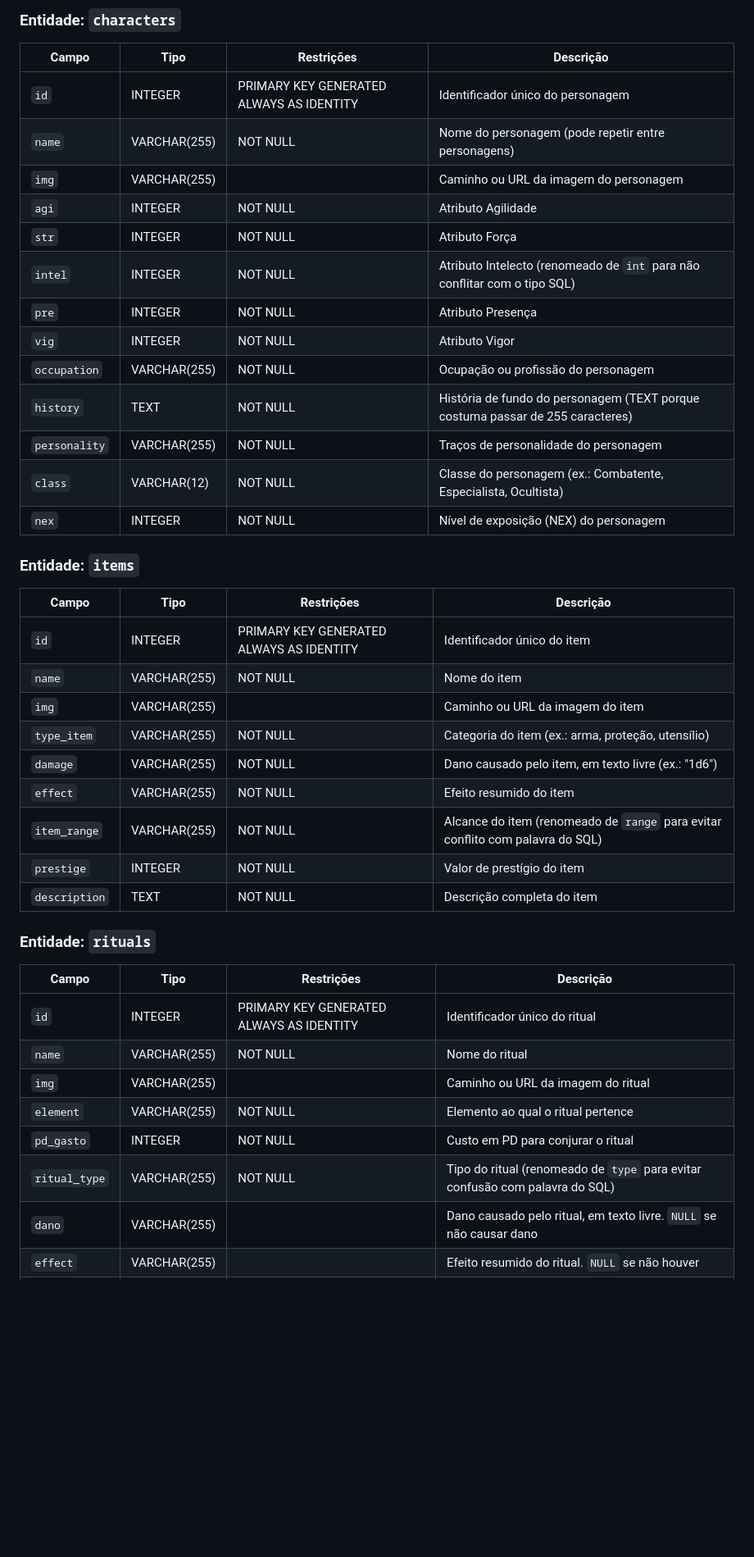
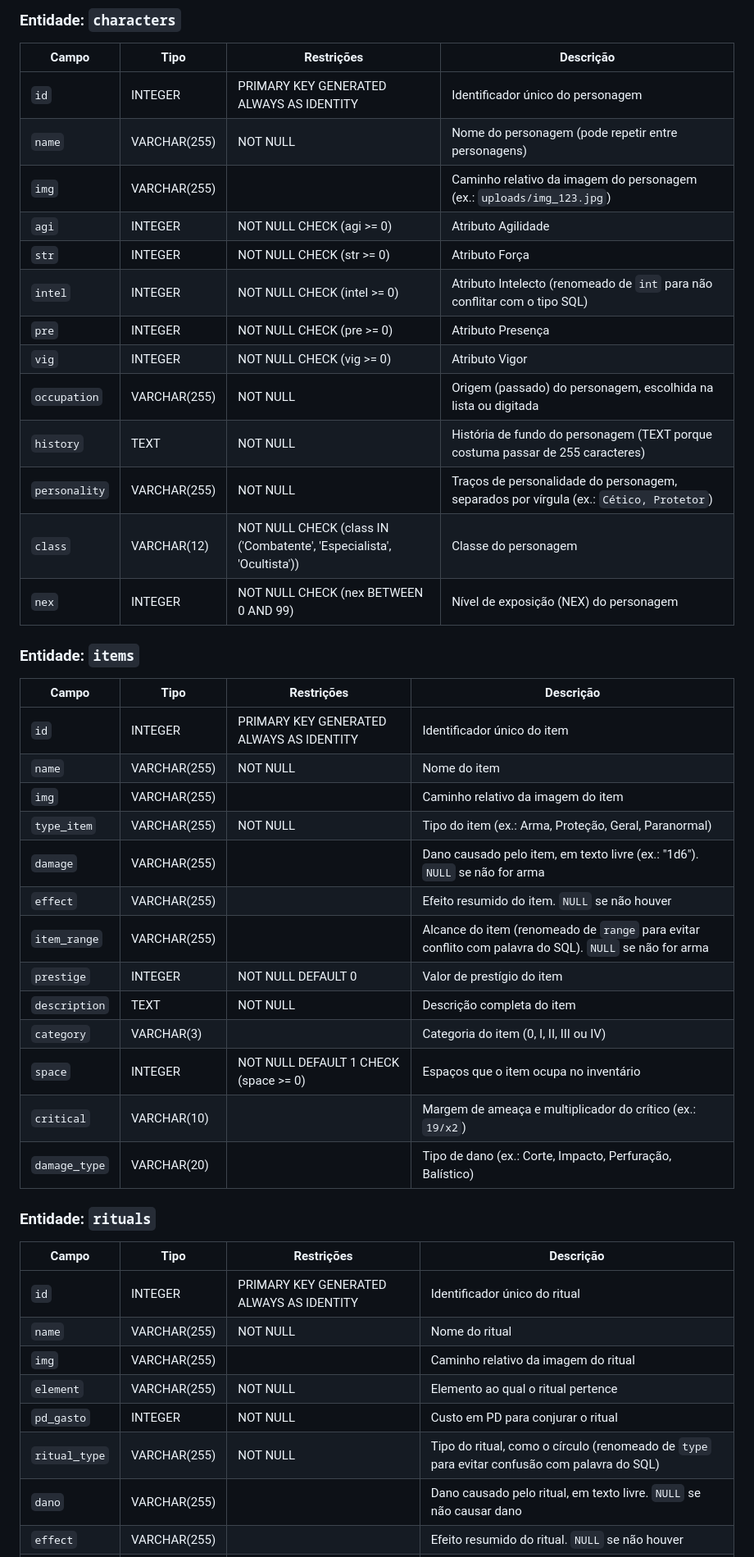
Before and after one commit to Eduardo-Nicolete37/OrdoCalamitatis, a Markdown page: README.md, the part around one of its changes. Shown at 82% size. Rendered like a GitHub page; blank space fills up the shorter version.

```diff
--- a/README.md
+++ b/README.md
@@ -255,17 +285,17 @@ CHECK (VALUE ~* '^[A-Za-z0-9._%+-]+@[A-Za-z0-9.-]+\.[A-Za-z]{2,}$');
 |-------|------|-----------|-----------|
 | `id` | INTEGER | PRIMARY KEY GENERATED ALWAYS AS IDENTITY | Identificador único do personagem |
 | `name` | VARCHAR(255) | NOT NULL | Nome do personagem (pode repetir entre personagens) |
-| `img` | VARCHAR(255) | | Caminho ou URL da imagem do personagem |
-| `agi` | INTEGER | NOT NULL | Atributo Agilidade |
-| `str` | INTEGER | NOT NULL | Atributo Força |
-| `intel` | INTEGER | NOT NULL | Atributo Intelecto (renomeado de `int` para não conflitar com o tipo SQL) |
-| `pre` | INTEGER | NOT NULL | Atributo Presença |
-| `vig` | INTEGER | NOT NULL | Atributo Vigor |
-| `occupation` | VARCHAR(255) | NOT NULL | Ocupação ou profissão do personagem |
+| `img` | VARCHAR(255) | | Caminho relativo da imagem do personagem (ex.: `uploads/img_123.jpg`) |
+| `agi` | INTEGER | NOT NULL CHECK (agi >= 0) | Atributo Agilidade |
+| `str` | INTEGER | NOT NULL CHECK (str >= 0) | Atributo Força |
+| `intel` | INTEGER | NOT NULL CHECK (intel >= 0) | Atributo Intelecto (renomeado de `int` para não conflitar com o tipo SQL) |
+| `pre` | INTEGER | NOT NULL CHECK (pre >= 0) | Atributo Presença |
+| `vig` | INTEGER | NOT NULL CHECK (vig >= 0) | Atributo Vigor |
+| `occupation` | VARCHAR(255) | NOT NULL | Origem (passado) do personagem, escolhida na lista ou digitada |
 | `history` | TEXT | NOT NULL | História de fundo do personagem (TEXT porque costuma passar de 255 caracteres) |
-| `personality` | VARCHAR(255) | NOT NULL | Traços de personalidade do personagem |
-| `class` | VARCHAR(12) | NOT NULL | Classe do personagem (ex.: Combatente, Especialista, Ocultista) |
-| `nex` | INTEGER | NOT NULL | Nível de exposição (NEX) do personagem |
+| `personality` | VARCHAR(255) | NOT NULL | Traços de personalidade do personagem, separados por vírgula (ex.: `Cético, Protetor`) |
+| `class` | VARCHAR(12) | NOT NULL CHECK (class IN ('Combatente', 'Especialista', 'Ocultista')) | Classe do personagem |
+| `nex` | INTEGER | NOT NULL CHECK (nex BETWEEN 0 AND 99) | Nível de exposição (NEX) do personagem |
 
 ### Entidade: `items`
 
@@ -273,13 +303,17 @@ CHECK (VALUE ~* '^[A-Za-z0-9._%+-]+@[A-Za-z0-9.-]+\.[A-Za-z]{2,}$');
 |-------|------|-----------|-----------|
 | `id` | INTEGER | PRIMARY KEY GENERATED ALWAYS AS IDENTITY | Identificador único do item |
 | `name` | VARCHAR(255) | NOT NULL | Nome do item |
-| `img` | VARCHAR(255) | | Caminho ou URL da imagem do item |
-| `type_item` | VARCHAR(255) | NOT NULL | Categoria do item (ex.: arma, proteção, utensílio) |
-| `damage` | VARCHAR(255) | NOT NULL | Dano causado pelo item, em texto livre (ex.: "1d6") |
-| `effect` | VARCHAR(255) | NOT NULL | Efeito resumido do item |
-| `item_range` | VARCHAR(255) | NOT NULL | Alcance do item (renomeado de `range` para evitar conflito com palavra do SQL) |
-| `prestige` | INTEGER | NOT NULL | Valor de prestígio do item |
+| `img` | VARCHAR(255) | | Caminho relativo da imagem do item |
+| `type_item` | VARCHAR(255) | NOT NULL | Tipo do item (ex.: Arma, Proteção, Geral, Paranormal) |
+| `damage` | VARCHAR(255) | | Dano causado pelo item, em texto livre (ex.: "1d6"). `NULL` se não for arma |
+| `effect` | VARCHAR(255) | | Efeito resumido do item. `NULL` se não houver |
+| `item_range` | VARCHAR(255) | | Alcance do item (renomeado de `range` para evitar conflito com palavra do SQL). `NULL` se não for arma |
+| `prestige` | INTEGER | NOT NULL DEFAULT 0 | Valor de prestígio do item |
 | `description` | TEXT | NOT NULL | Descrição completa do item |
+| `category` | VARCHAR(3) | | Categoria do item (0, I, II, III ou IV) |
+| `space` | INTEGER | NOT NULL DEFAULT 1 CHECK (space >= 0) | Espaços que o item ocupa no inventário |
+| `critical` | VARCHAR(10) | | Margem de ameaça e multiplicador do crítico (ex.: `19/x2`) |
+| `damage_type` | VARCHAR(20) | | Tipo de dano (ex.: Corte, Impacto, Perfuração, Balístico) |
 
 ### Entidade: `rituals`
 
@@ -287,10 +321,10 @@ CHECK (VALUE ~* '^[A-Za-z0-9._%+-]+@[A-Za-z0-9.-]+\.[A-Za-z]{2,}$');
 |-------|------|-----------|-----------|
 | `id` | INTEGER | PRIMARY KEY GENERATED ALWAYS AS IDENTITY | Identificador único do ritual |
 | `name` | VARCHAR(255) | NOT NULL | Nome do ritual |
-| `img` | VARCHAR(255) | | Caminho ou URL da imagem do ritual |
+| `img` | VARCHAR(255) | | Caminho relativo da imagem do ritual |
 | `element` | VARCHAR(255) | NOT NULL | Elemento ao qual o ritual pertence |
 | `pd_gasto` | INTEGER | NOT NULL | Custo em PD para conjurar o ritual |
-| `ritual_type` | VARCHAR(255) | NOT NULL | Tipo do ritual (renomeado de `type` para evitar confusão com palavra do SQL) |
+| `ritual_type` | VARCHAR(255) | NOT NULL | Tipo do ritual, como o círculo (renomeado de `type` para evitar confusão com palavra do SQL) |
 | `dano` | VARCHAR(255) | | Dano causado pelo ritual, em texto livre. `NULL` se não causar dano |
 | `effect` | VARCHAR(255) | | Efeito resumido do ritual. `NULL` se não houver |
 | `description` | TEXT | NOT NULL | Descrição completa do ritual |
```
Also changed, not shown: other parts of README.md (+53 -10 lines).
